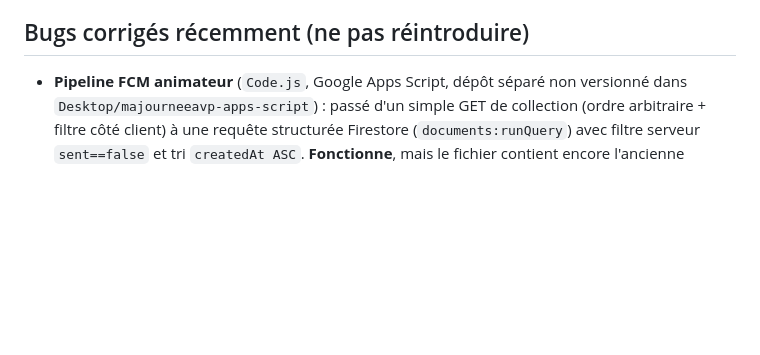
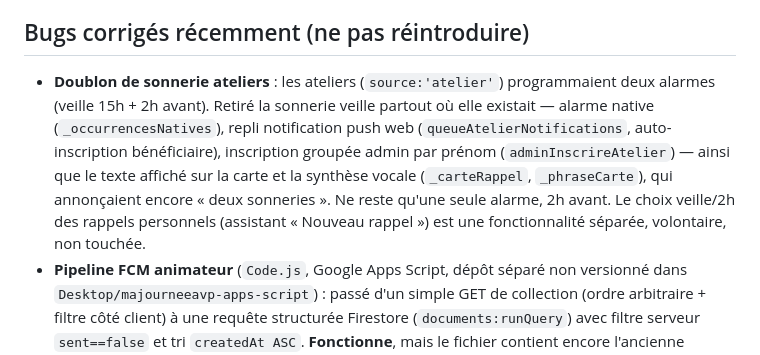
Before and after one commit to stevoux1969/stevoux1969.github.io, a Markdown page: REFERENCE-MA-JOURNEE-AVP.md, the part around one of its changes. Rendered like a GitHub page; blank space fills up the shorter version.

Commit message:
Doc : trace le fix du doublon de sonnerie ateliers (veille + 2h)
Co-Authored-By: Claude Sonnet 5 <noreply@anthropic.com>

```diff
--- a/REFERENCE-MA-JOURNEE-AVP.md
+++ b/REFERENCE-MA-JOURNEE-AVP.md
@@ -46,6 +46,7 @@ Version en prod (`version.txt`) : **1.0.8**. `APP_VERSION` dans le code web est
 
 ## Bugs corrigés récemment (ne pas réintroduire)
 
+- **Doublon de sonnerie ateliers** : les ateliers (`source:'atelier'`) programmaient deux alarmes (veille 15h + 2h avant). Retiré la sonnerie veille partout où elle existait — alarme native (`_occurrencesNatives`), repli notification push web (`queueAtelierNotifications`, auto-inscription bénéficiaire), inscription groupée admin par prénom (`adminInscrireAtelier`) — ainsi que le texte affiché sur la carte et la synthèse vocale (`_carteRappel`, `_phraseCarte`), qui annonçaient encore « deux sonneries ». Ne reste qu'une seule alarme, 2h avant. Le choix veille/2h des rappels personnels (assistant « Nouveau rappel ») est une fonctionnalité séparée, volontaire, non touchée.
 - **Pipeline FCM animateur** (`Code.js`, Google Apps Script, dépôt séparé non versionné dans `Desktop/majourneeavp-apps-script`) : passé d'un simple GET de collection (ordre arbitraire + filtre côté client) à une requête structurée Firestore (`documents:runQuery`) avec filtre serveur `sent==false` et tri `createdAt ASC`. **Fonctionne**, mais le fichier contient encore l'ancienne implémentation en code mort : `sendAnimateurNotifications`, `getFCMToken`, `sendFCMv1`, `markAnimNotifSent` sont chacune définies deux fois dans le fichier — la deuxième définition écrase la première donc ça marche, mais c'est fragile (toute édition de la mauvaise copie ne ferait rien). Nettoyage à faire, voir Chantiers.
 - `planning-print.html` : regex de détection de début de mois décalé ne couvrait que « Lundi » → ajout de Mercredi/Jeudi/Vendredi puis du cas Mardi (mois démarrant un mardi).
 - Nettoyage du tutoriel guidé (bouton Fermer + retour app Android) : ne laissait plus le guide dans un état zombie.
```
Also changed, not shown: other parts of REFERENCE-MA-JOURNEE-AVP.md (+1 -1 lines).
